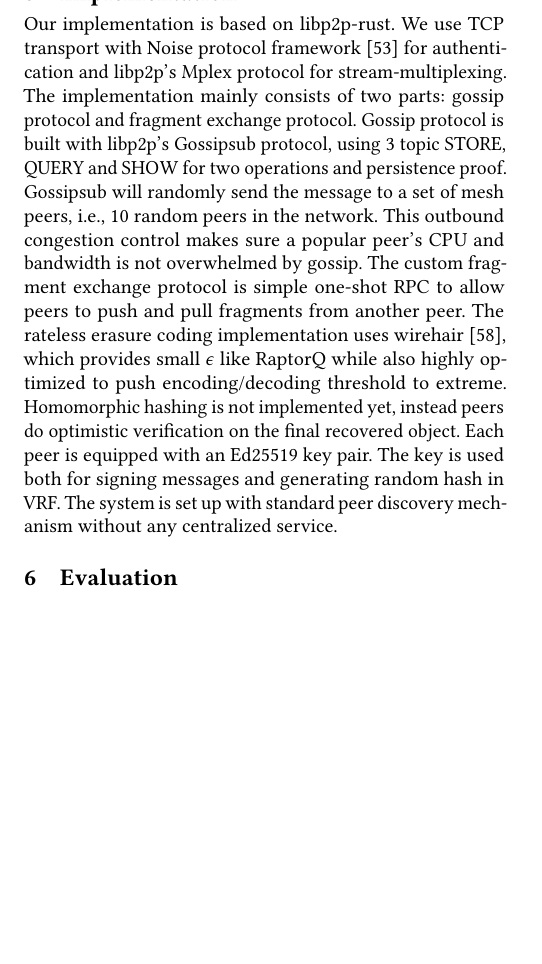
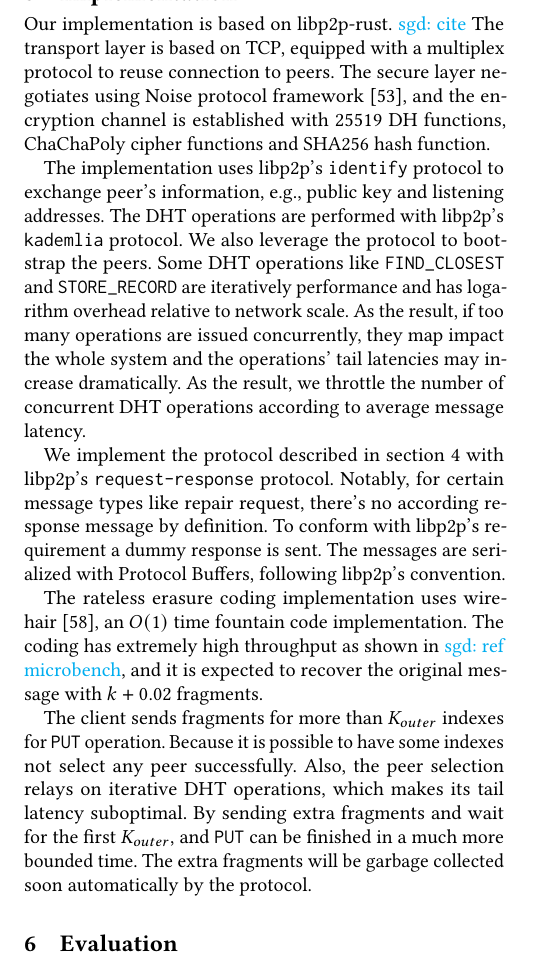
Before and after one commit to sgdxbc/dddht-paper, a LaTeX document (paper.tex, which reads sections/impl.tex): part of one column of page 11 of 15, cut so that both start at the same text, the shorter picture padded with empty space. Compiled offline with pdfLaTeX; a LaTeX package or settings file that is missing is left out.

Commit message:
Update impl section

```diff
--- a/sections/impl.tex
+++ b/sections/impl.tex
@@ -1,14 +1,27 @@
-Our implementation is based on libp2p-rust.
-We use TCP transport with Noise protocol framework \cite{noise} for authentication and libp2p's Mplex protocol for stream-multiplexing.
-The implementation mainly consists of two parts: gossip protocol and fragment exchange protocol.
-Gossip protocol is built with libp2p's Gossipsub protocol, using 3 topic STORE, QUERY and SHOW for two operations and persistence proof.
-Gossipsub will randomly send the message to a set of mesh peers, i.e., 10 random peers in the network.
-This outbound congestion control makes sure a popular peer's CPU and bandwidth is not overwhelmed by gossip.
-The custom fragment exchange protocol is simple one-shot RPC to allow peers to push and pull fragments from another peer.
-The rateless erasure coding implementation uses wirehair \cite{wirehair}, which provides small $\epsilon$ like RaptorQ while also highly optimized to push encoding/decoding threshold to extreme.
-Homomorphic hashing is not implemented yet, instead peers do optimistic verification on the final recovered object.
-Each peer is equipped with an Ed25519 key pair. The key is used both for signing messages and generating random hash in VRF.
-The system is set up with standard peer discovery mechanism without any centralized service.
+Our implementation is based on libp2p-rust. \sgd{cite}
+The transport layer is based on TCP, equipped with a multiplex protocol to reuse connection to peers.
+The secure layer negotiates using Noise protocol framework \cite{noise}, and the encryption channel is established with 25519 DH functions, ChaChaPoly cipher functions and SHA256 hash function.
+
+The implementation uses libp2p's \texttt{identify} protocol to exchange peer's information, e.g., public key and listening addresses.
+The DHT operations are performed with libp2p's \texttt{kademlia} protocol.
+We also leverage the protocol to bootstrap the peers.
+Some DHT operations like \texttt{FIND\_CLOSEST} and \texttt{STORE\_RECORD} are iteratively performance and has logarithm overhead relative to network scale.
+As the result, if too many operations are issued concurrently, they map impact the whole system and the operations' tail latencies may increase dramatically.
+As the result, we throttle the number of concurrent DHT operations according to average message latency.
+
+We implement the protocol described in section \ref{sec:protocol} with libp2p's \texttt{request-response} protocol.
+Notably, for certain message types like repair request, there's no according response message by definition.
+To conform with libp2p's requirement a dummy response is sent.
+The messages are serialized with Protocol Buffers, following libp2p's convention.
+
+The rateless erasure coding implementation uses wirehair \cite{wirehair}, an $O(1)$ time fountain code implementation.
+The coding has extremely high throughput as shown in \sgd{ref microbench}, and it is expected to recover the original message with $k + 0.02$ fragments.
+
+The client sends fragments for more than $\kout$ indexes for \texttt{PUT} operation.
+Because it is possible to have some indexes not select any peer successfully.
+Also, the peer selection relays on iterative DHT operations, which makes its tail latency suboptimal.
+By sending extra fragments and wait for the first $\kout$, and \texttt{PUT} can be finished in a much more bounded time.
+The extra fragments will be garbage collected soon automatically by the protocol.
 
 %\paragraph{Select parameters.}
 %A fixed $B$ is given such that at most $BN$ nodes are faulty where $N$ is the total number of nodes.
```
